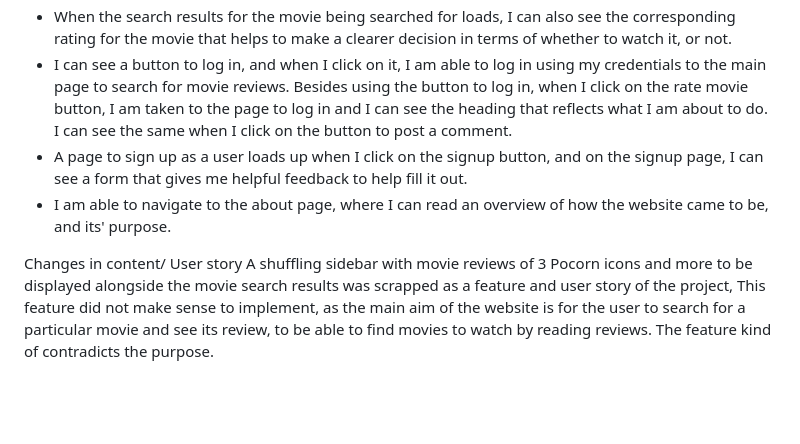
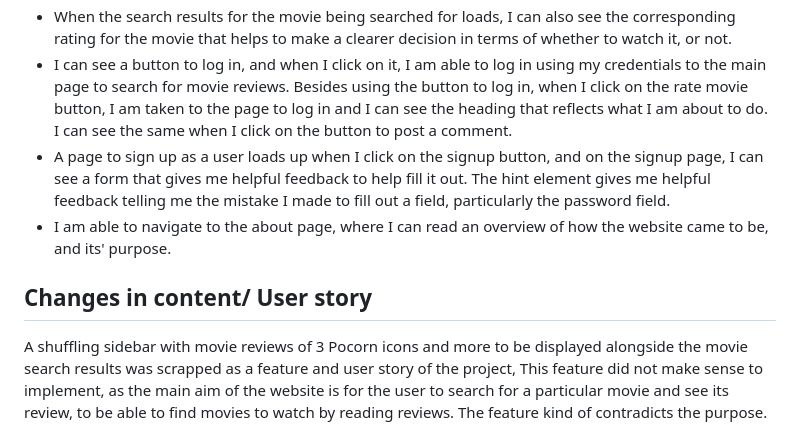
Before and after one commit to Anadil90/movie-freeks, a Markdown page: README.md, the part around the change. Drawn GitHub-style; blank space fills up the shorter version.

Commit message:
correct readme structure, add user story for the signup page on the user stories section.

```diff
--- a/README.md
+++ b/README.md
@@ -22,10 +22,10 @@ For the content page body, the background colour of #A8DADC (light cyan), contra
 - When I type in the name of the movie and click the search button, it results in the information of the movie showing up almost instantly, and is arranged in a way such that it is easy to get an idea of the movie in a relatively short time. I can see all the relevant information of the movie such as movie title, year released, director, and plot. I am not provided with too much information, such that I need a bit of time to go through it, which leads to information overload.
 - When the search results for the movie being searched for loads, I can also see the corresponding rating for the movie that helps to make a clearer decision in terms of whether to watch it, or not.
 - I can see a button to log in, and when I click on it, I am able to log in using my credentials to the main page to search for movie reviews. Besides using the button to log in, when I click on the rate movie button, I am taken to the page to log in and I can see the heading that reflects what I am about to do. I can see the same when I click on the button to post a comment.
-- A page to sign up as a user loads up when I click on the signup button, and on the signup page, I can see a form that gives me helpful feedback to help fill it out.
+- A page to sign up as a user loads up when I click on the signup button, and on the signup page, I can see a form that gives me helpful feedback to help fill it out. The hint element gives me helpful feedback telling me the mistake I made to fill out a field, particularly the password field.
 - I am able to navigate to the about page, where I can read an overview of how the website came to be, and its' purpose.
 
-Changes in content/ User story
+## Changes in content/ User story
 A shuffling sidebar  with movie reviews of 3 Pocorn icons and more to be displayed alongside the movie search results was scrapped as a feature and user story of the project, This feature did not make sense to implement, as the main aim of the website is for the user to search for a particular movie and see its review, to be able to find movies to watch by reading reviews. The feature kind of contradicts the purpose.
 
 ## Project Wireframes
```
